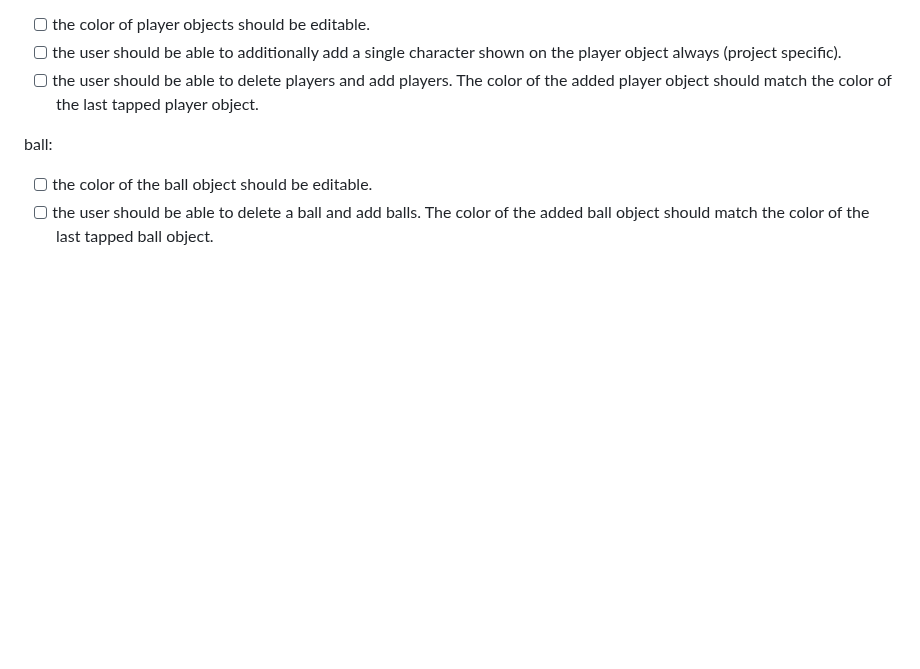
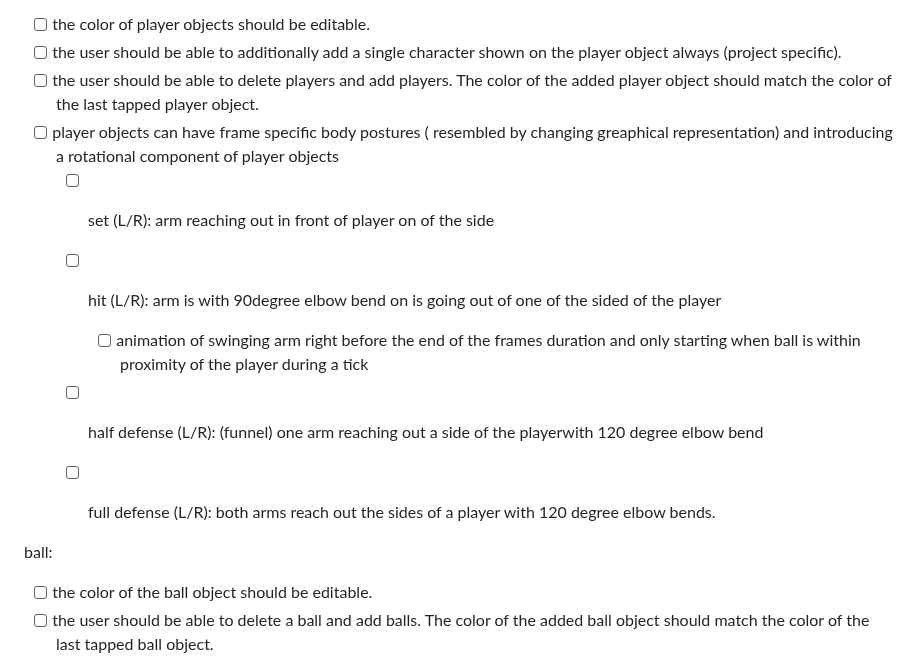
Before and after one commit to MoBerg97/roundnetboard, a Markdown page: ToDo_List.md, the part around the change. GitHub-like rendering; blank space fills up the shorter version.

Commit message:
ToDo_List added Player body postures

```diff
--- a/ToDo_List.md
+++ b/ToDo_List.md
@@ -64,6 +64,13 @@ players:
 - [ ] the color of player objects should be editable.
 - [ ] the user should be able to additionally add a single character shown on the player object always (project specific).
 - [ ] the user should be able to delete players and add players. The color of the added player object should match the color of the last tapped player object.
+- [ ] player objects can have frame specific body postures ( resembled by changing greaphical representation) and introducing a rotational component of player objects
+  - [ ] set (L/R): arm reaching out in front of player on of the side
+  - [ ] hit (L/R): arm is with 90degree elbow bend on is going out of one of the sided of the player
+    - [ ] animation of swinging arm right before the end of the frames duration and only starting when ball is within proximity of the player during a tick
+  - [ ] half defense (L/R): (funnel) one arm reaching out a side of the playerwith 120 degree elbow bend
+  - [ ] full defense (L/R): both arms reach out the sides of a player with 120 degree elbow bends.
+
 
 ball:
 
```
